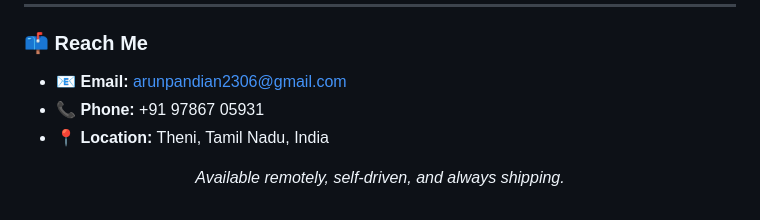
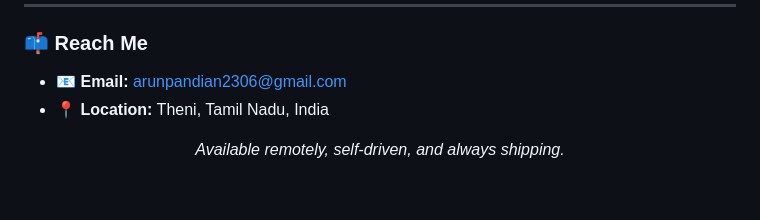
Before and after one commit to Arunpandian2306/Arunpandian2306, a Markdown page: README.md, the part around the change. GitHub-like rendering.

Commit message:
removed number

```diff
--- a/README.md
+++ b/README.md
@@ -102,7 +102,6 @@ I'm a Backend Developer with **3+ years of experience** building Node.js backend
 ### 📫 Reach Me
 
 - 📧 **Email:** arunpandian2306@gmail.com
-- 📞 **Phone:** +91 97867 05931
 - 📍 **Location:** Theni, Tamil Nadu, India
 
 <p align="center"><i>Available remotely, self-driven, and always shipping.</i></p>
```
